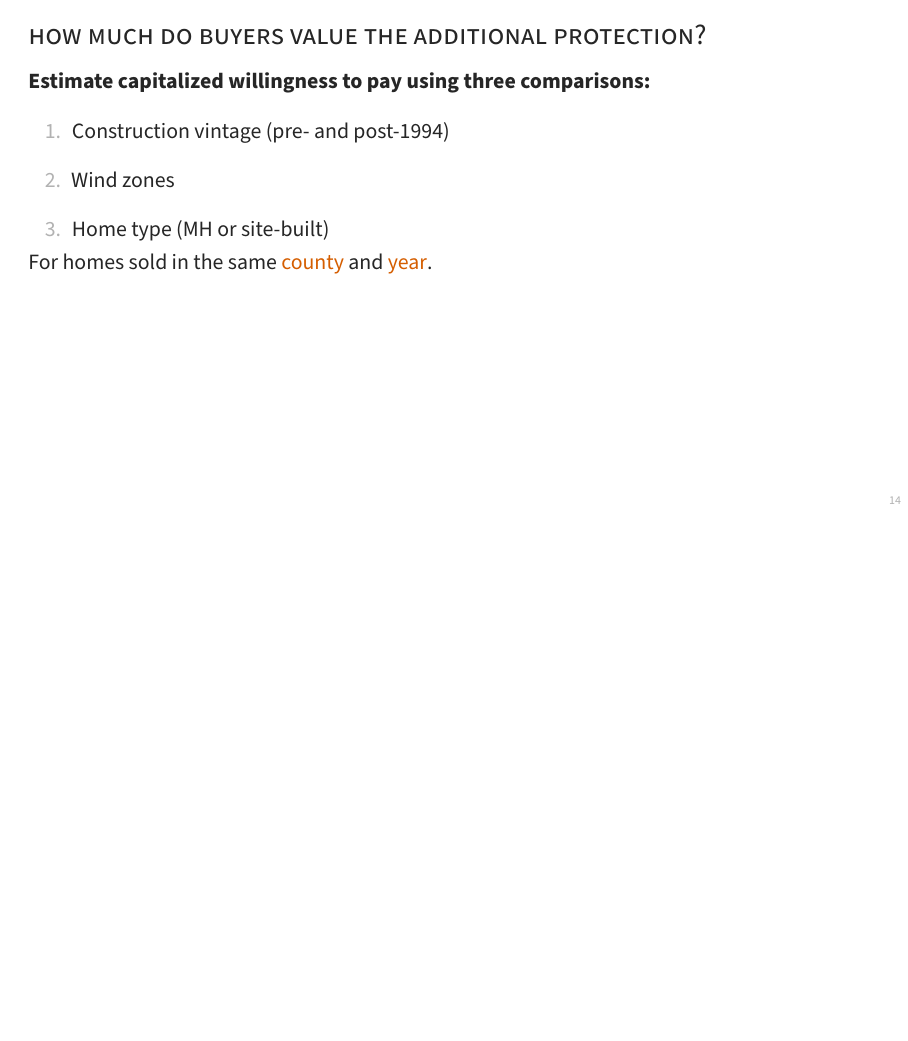
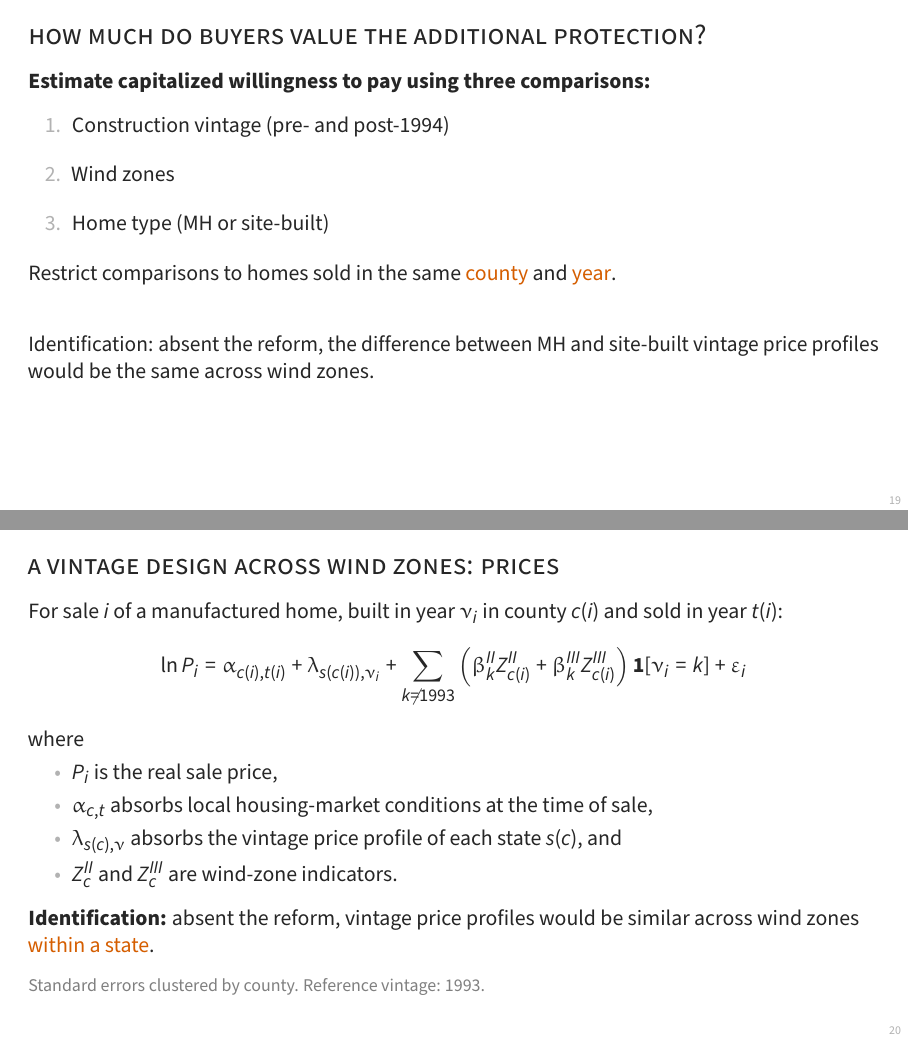
Before and after one commit to williamsca/manufactured-code, LaTeX slides (slides.tex): page 22 of 75 before the commit and pages 27 and 28 of 77 after it, the two joined at a grey line, the shorter picture padded with empty space. Compiled offline with pdfLaTeX; a LaTeX package or settings file that is missing is left out.

Commit message:
Add price and triple-difference specification slides, put quantities before prices, fix count-plot x-axis ticks
Co-Authored-By: Claude Sonnet 5.5 <noreply@anthropic.com>

```diff
--- a/slides.tex
+++ b/slides.tex
@@ -389 +359,50 @@
 \end{frame}
+
+\begin{frame}[t]
+
+    \frametitle{How much do buyers value the additional protection?}
+    \textbf{Estimate capitalized willingness to pay using three comparisons:}
+
+    % Only MH in treated wind zones built after 1994 are exposed to the reform.
+    \pause
+
+    \vspace{0.5em}
+    \begin{enumerate}\setlength{\itemsep}{1em}
+        \item Construction vintage (pre- and post-1994)
+        \item Wind zones
+        \item Home type (MH or site-built)
+    \end{enumerate}
+
+    \vspace{0.8em}
+
+    Restrict comparisons to homes sold in the same \al{county} and \al{year}.
+
+    \pause
+
+    \vspace{2em}
+
+    Identification: absent the reform, the difference between MH and site-built vintage price profiles would be the same across wind zones.
+
+\end{frame}
+
+\begin{frame}
+    \frametitle{A vintage design across wind zones: prices}
+    For sale $i$ of a manufactured home, built in year $\nu_i$ in county $c(i)$ and sold in year $t(i)$:
+    \[
+    \ln P_i = \alpha_{c(i),t(i)} + \lambda_{s(c(i)),\nu_i}
+      + \sum_{k\neq 1993}\left(\beta^{II}_k Z^{II}_{c(i)} + \beta^{III}_k Z^{III}_{c(i)}\right)
+      \mathbf{1}[\nu_i=k] + \varepsilon_i
+    \]
+    where
+    \begin{itemize}
+        \item $P_i$ is the real sale price,
+        \item $\alpha_{c,t}$ absorbs local housing-market conditions at the time of sale,
+        \item $\lambda_{s(c),\nu}$ absorbs the vintage price profile of each state $s(c)$, and
+        \item $Z_c^{II}$ and $Z_c^{III}$ are wind-zone indicators.
+    \end{itemize}
+    \vspace{0.5em}
+    \textbf{Identification:} absent the reform, vintage price profiles would be similar across wind zones \al{within a state}.
+
+    \vfill
+    \gc{Standard errors clustered by county. Reference vintage: 1993.}
+\end{frame}
@@ -389,0 +416 @@
+      + \phi^{II}\,\mathrm{Post}_{\nu_i} Z^{II}_{c(i)} + \phi^{III}\,\mathrm{Post}_{\nu_i} Z^{III}_{c(i)} \\
@@ -389,0 +424 @@
+        \item $\lambda_{m,\nu}$ absorbs the vintage price profile of each housing type,
@@ -389,0 +429,4 @@
+    \textbf{Identification:} absent the reform, the difference between MH and site-built vintage price profiles would be the same across wind zones.
+
+    \vfill
+    \gc{Standard errors clustered by county.}
```
Also changed, not shown: slides.tex (88 more changed lines), 1 other file.
